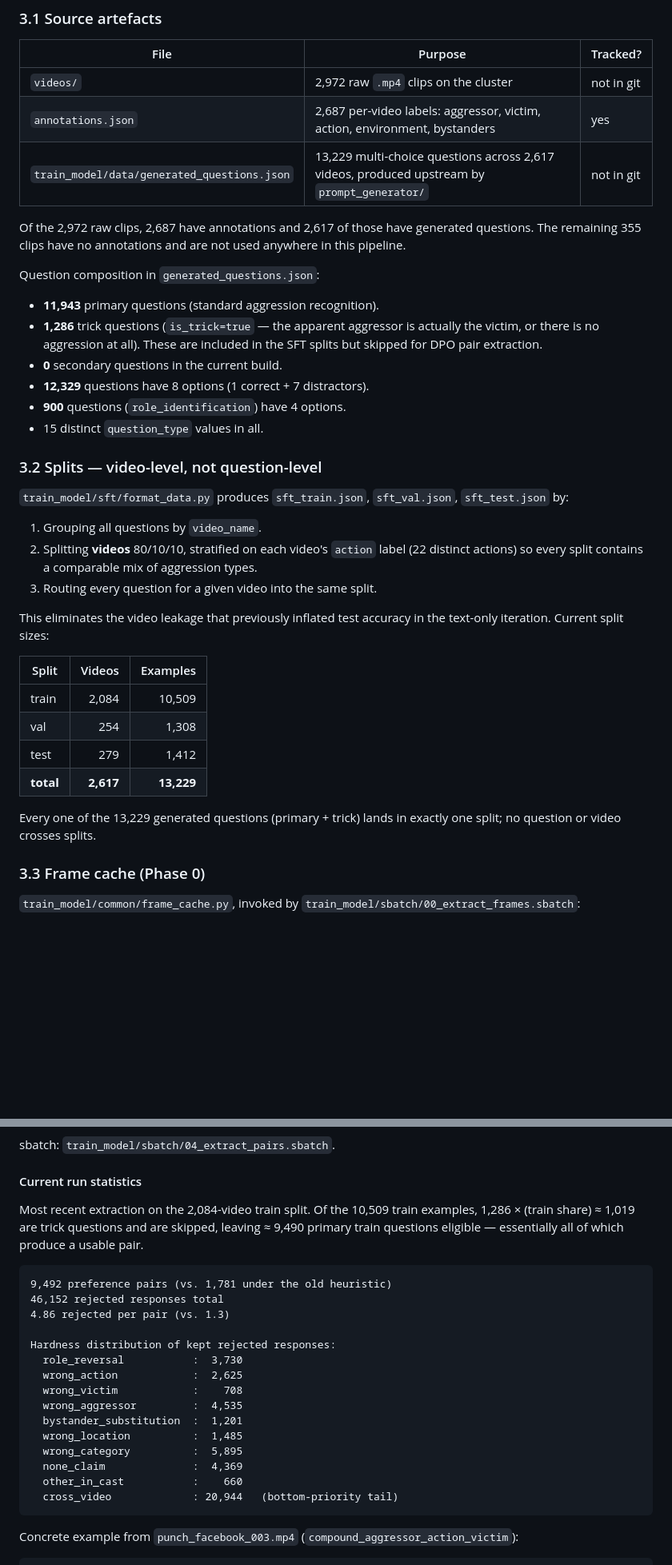
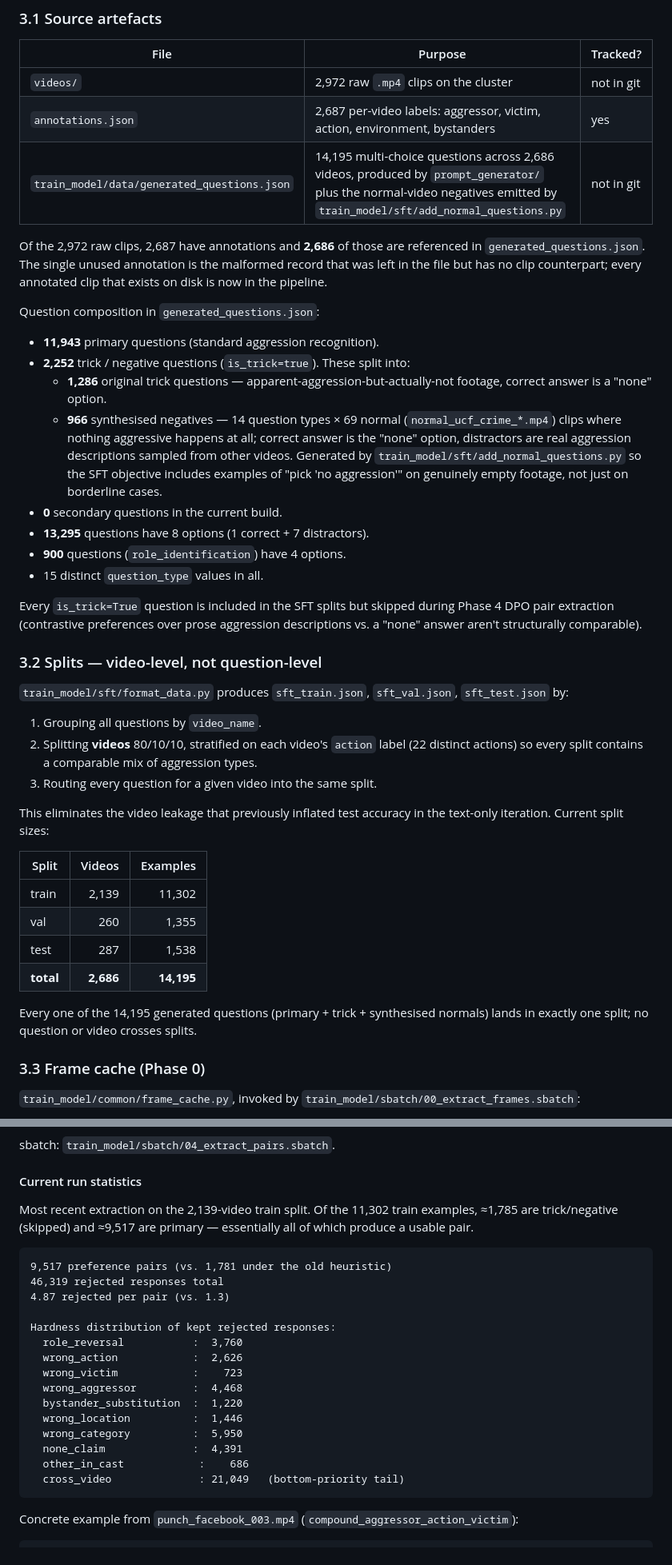
Before and after one commit to austincbaker/cv5145-final-project, a Markdown page: ADPO_Training_Plan.md, 2 parts joined by grey strips. Shown at 80% size. GitHub-like rendering; blank space fills up the shorter version.

Commit message:
Doc: reflect 69 normal-video negatives added to the pipeline
Updated counts:
 * 2,686 videos (was 2,617) / 14,195 questions (was 13,229).
 * Trick/negative questions: 1,286 original + 966 synthesised = 2,252.
 * Splits: 2,139/260/287 videos = 11,302/1,355/1,538 examples.
 * Frame cache: 21,488 jpgs (was 20,936).
 * Phase 4 output: 9,517 pairs / 46,319 rejected / 4.87 avg (was 9,492).
 * Phase 1 opt-step count recomputed to 2,826 (was 2,627).
 * Phase 6 eval test-set size 1,538 (was 1,412).

Also explains that the 966 synthesised negatives come from the 69
normal_ucf_crime clips that had annotations but no questions — now
given 14 negative-answer questions each via add_normal_questions.py.

````diff
--- a/ADPO_Training_Plan.md
+++ b/ADPO_Training_Plan.md
@@ -76,22 +76,35 @@ forward is a clean pass-through.
 |---|---|---|
 | `videos/` | 2,972 raw `.mp4` clips on the cluster | not in git |
 | `annotations.json` | 2,687 per-video labels: aggressor, victim, action, environment, bystanders | yes |
-| `train_model/data/generated_questions.json` | 13,229 multi-choice questions across 2,617 videos, produced upstream by `prompt_generator/` | not in git |
+| `train_model/data/generated_questions.json` | 14,195 multi-choice questions across 2,686 videos, produced by `prompt_generator/` plus the normal-video negatives emitted by `train_model/sft/add_normal_questions.py` | not in git |
 
-Of the 2,972 raw clips, 2,687 have annotations and 2,617 of those have
-generated questions. The remaining 355 clips have no annotations and
-are not used anywhere in this pipeline.
+Of the 2,972 raw clips, 2,687 have annotations and **2,686** of those are
+referenced in `generated_questions.json`. The single unused annotation is
+the malformed record that was left in the file but has no clip counterpart;
+every annotated clip that exists on disk is now in the pipeline.
 
 Question composition in `generated_questions.json`:
 
 * **11,943** primary questions (standard aggression recognition).
-* **1,286** trick questions (`is_trick=true` — the apparent aggressor
-  is actually the victim, or there is no aggression at all). These
-  are included in the SFT splits but skipped for DPO pair extraction.
+* **2,252** trick / negative questions (`is_trick=true`). These split into:
+  * **1,286** original trick questions — apparent-aggression-but-actually-not
+    footage, correct answer is a "none" option.
+  * **966** synthesised negatives — 14 question types × 69 normal
+    (`normal_ucf_crime_*.mp4`) clips where nothing aggressive happens at
+    all; correct answer is the "none" option, distractors are real
+    aggression descriptions sampled from other videos. Generated by
+    `train_model/sft/add_normal_questions.py` so the SFT objective
+    includes examples of "pick 'no aggression'" on genuinely empty
+    footage, not just on borderline cases.
 * **0** secondary questions in the current build.
-* **12,329** questions have 8 options (1 correct + 7 distractors).
+* **13,295** questions have 8 options (1 correct + 7 distractors).
 * **900** questions (`role_identification`) have 4 options.
 * 15 distinct `question_type` values in all.
+
+Every `is_trick=True` question is included in the SFT splits but skipped
+during Phase 4 DPO pair extraction (contrastive preferences over prose
+aggression descriptions vs. a "none" answer aren't structurally
+comparable).
 
 ### 3.2 Splits — video-level, not question-level
 
@@ -109,13 +122,13 @@ accuracy in the text-only iteration. Current split sizes:
 
 | Split | Videos | Examples |
 |---|---:|---:|
-| train | 2,084 | 10,509 |
-| val | 254 | 1,308 |
-| test | 279 | 1,412 |
-| **total** | **2,617** | **13,229** |
+| train | 2,139 | 11,302 |
+| val | 260 | 1,355 |
+| test | 287 | 1,538 |
+| **total** | **2,686** | **14,195** |
 
-Every one of the 13,229 generated questions (primary + trick) lands
-in exactly one split; no question or video crosses splits.
+Every one of the 14,195 generated questions (primary + trick + synthesised
+normals) lands in exactly one split; no question or video crosses splits.
 
 ### 3.3 Frame cache (Phase 0)
 
@@ -300,28 +314,27 @@ sbatch: `train_model/sbatch/04_extract_pairs.sbatch`.
 
 #### Current run statistics
 
-Most recent extraction on the 2,084-video train split. Of the
-10,509 train examples, 1,286 × (train share) ≈ 1,019 are trick
-questions and are skipped, leaving ≈ 9,490 primary train
-questions eligible — essentially all of which produce a usable
+Most recent extraction on the 2,139-video train split. Of the
+11,302 train examples, ≈1,785 are trick/negative (skipped) and
+≈9,517 are primary — essentially all of which produce a usable
 pair.
 
 ```
-9,492 preference pairs (vs. 1,781 under the old heuristic)
-46,152 rejected responses total
-4.86 rejected per pair (vs. 1.3)
+9,517 preference pairs (vs. 1,781 under the old heuristic)
+46,319 rejected responses total
+4.87 rejected per pair (vs. 1.3)
 
 Hardness distribution of kept rejected responses:
-  role_reversal           :  3,730
-  wrong_action            :  2,625
-  wrong_victim            :    708
-  wrong_aggressor         :  4,535
-  bystander_substitution  :  1,201
-  wrong_location          :  1,485
-  wrong_category          :  5,895
-  none_claim              :  4,369
-  other_in_cast           :    660
-  cross_video             : 20,944   (bottom-priority tail)
+  role_reversal           :  3,760
+  wrong_action            :  2,626
+  wrong_victim            :    723
+  wrong_aggressor         :  4,468
+  bystander_substitution  :  1,220
+  wrong_location          :  1,446
+  wrong_category          :  5,950
+  none_claim              :  4,391
+  other_in_cast            :    686
+  cross_video              : 21,049   (bottom-priority tail)
 ```
 
 Concrete example from `punch_facebook_003.mp4`
````
Also changed, not shown: other parts of ADPO_Training_Plan.md (+8 -7 lines).
